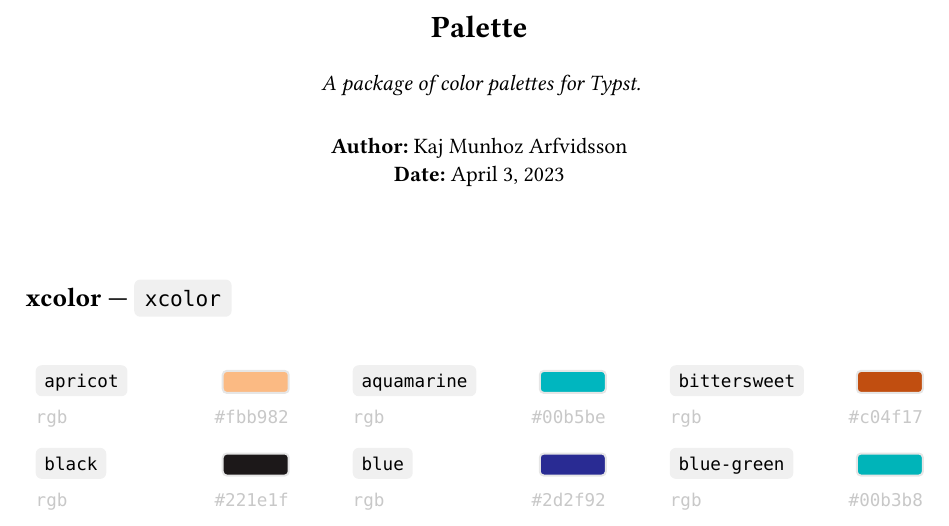
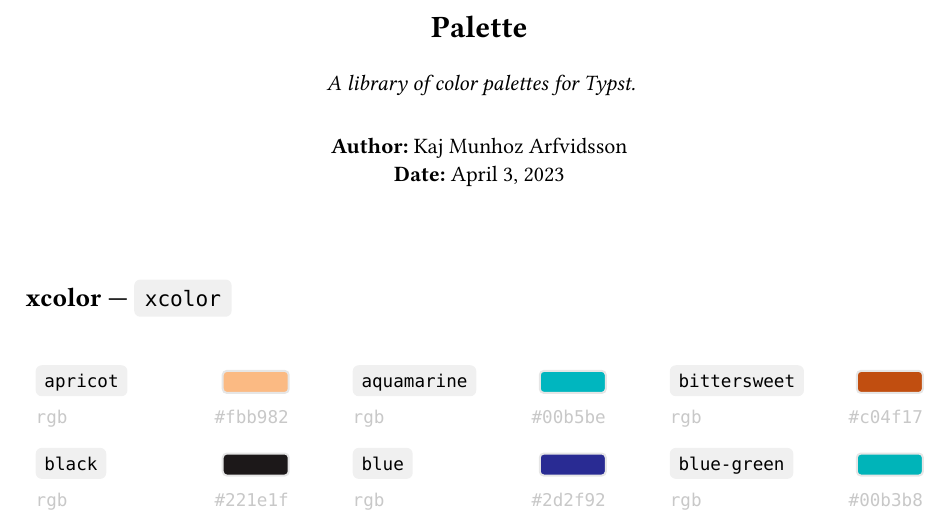
Before and after one commit to kaarmu/splash, a Typst document (doc/main.typ): part of page 1 of 14, cut so that both start at the same text. The pictures show the PDF file doc/main.pdf that the author committed with the source.

Commit message:
chore: switch package -> library, sounds better

```diff
--- a/doc/main.typ
+++ b/doc/main.typ
@@ -86,7 +86,7 @@
 
 #make-title(
   title: "Palette",
-  description: [ A package of color palettes for Typst. ],
+  description: [ A library of color palettes for Typst. ],
   author: "Kaj Munhoz Arfvidsson",
   date: "April 3, 2023",
 )
```
Also changed, not shown: README.md, doc/main.pdf.
